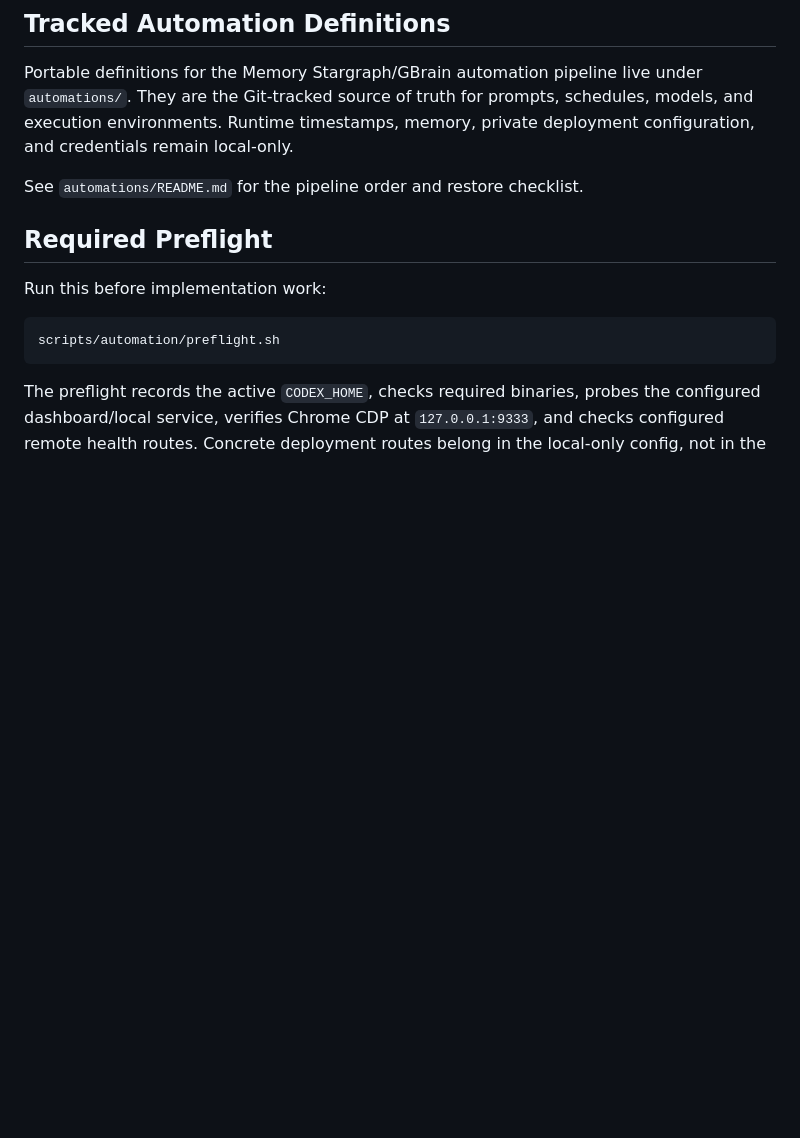
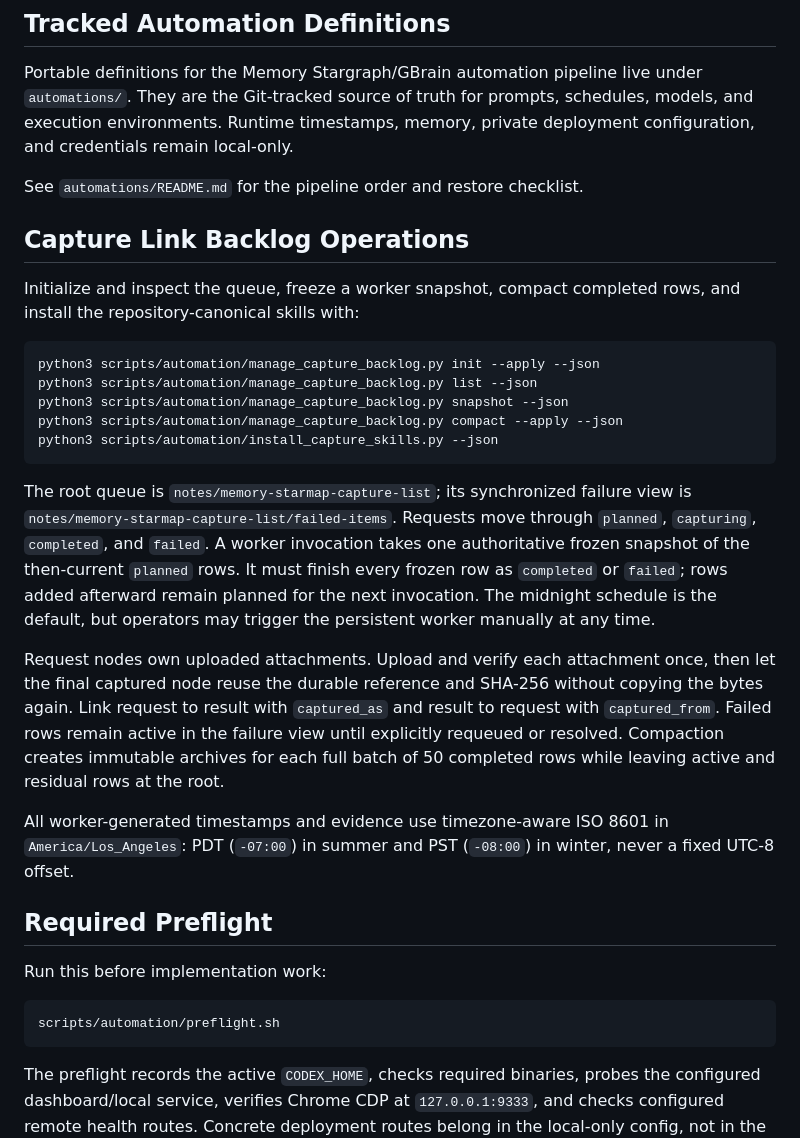
Before and after one commit to techtony2018/memory-stargraph, a Markdown page: docs/automation-runbook.md, the part around the change. GitHub-like rendering; blank space fills up the shorter version.

````diff
--- a/docs/automation-runbook.md
+++ b/docs/automation-runbook.md
@@ -10,6 +10,39 @@ schedules, models, and execution environments. Runtime timestamps, memory,
 private deployment configuration, and credentials remain local-only.
 
 See `automations/README.md` for the pipeline order and restore checklist.
+
+## Capture Link Backlog Operations
+
+Initialize and inspect the queue, freeze a worker snapshot, compact completed
+rows, and install the repository-canonical skills with:
+
+```bash
+python3 scripts/automation/manage_capture_backlog.py init --apply --json
+python3 scripts/automation/manage_capture_backlog.py list --json
+python3 scripts/automation/manage_capture_backlog.py snapshot --json
+python3 scripts/automation/manage_capture_backlog.py compact --apply --json
+python3 scripts/automation/install_capture_skills.py --json
+```
+
+The root queue is `notes/memory-starmap-capture-list`; its synchronized failure
+view is `notes/memory-starmap-capture-list/failed-items`. Requests move through
+`planned`, `capturing`, `completed`, and `failed`. A worker invocation takes one
+authoritative frozen snapshot of the then-current `planned` rows. It must finish
+every frozen row as `completed` or `failed`; rows added afterward remain planned
+for the next invocation. The midnight schedule is the default, but operators may
+trigger the persistent worker manually at any time.
+
+Request nodes own uploaded attachments. Upload and verify each attachment once,
+then let the final captured node reuse the durable reference and SHA-256 without
+copying the bytes again. Link request to result with `captured_as` and result to
+request with `captured_from`. Failed rows remain active in the failure view until
+explicitly requeued or resolved. Compaction creates immutable archives for each
+full batch of 50 completed rows while leaving active and residual rows at the
+root.
+
+All worker-generated timestamps and evidence use timezone-aware ISO 8601 in
+`America/Los_Angeles`: PDT (`-07:00`) in summer and PST (`-08:00`) in winter,
+never a fixed UTC-8 offset.
 
 ## Required Preflight
 
````
Also changed, not shown: automations/README.md (+6 -1 lines).
